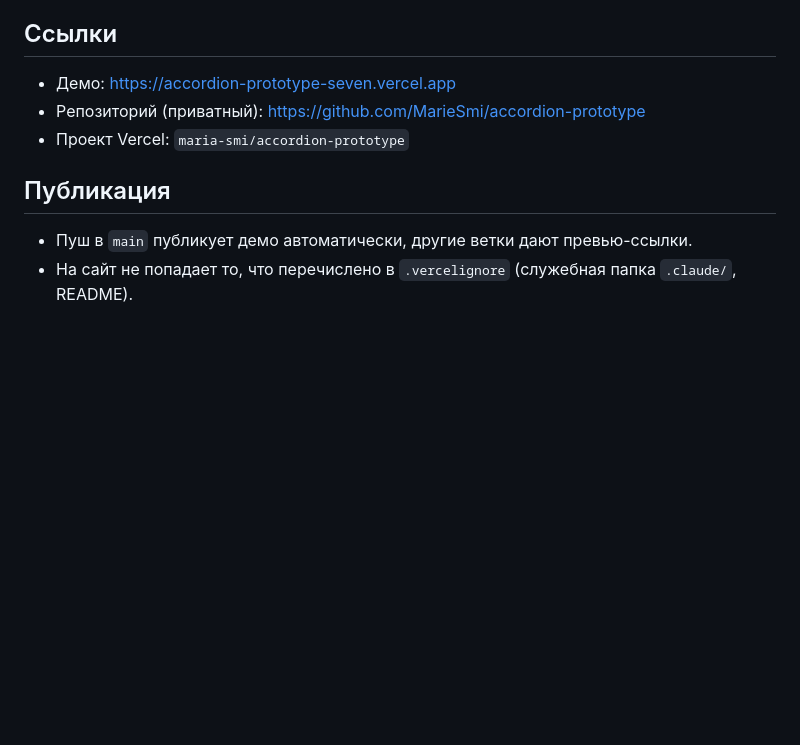
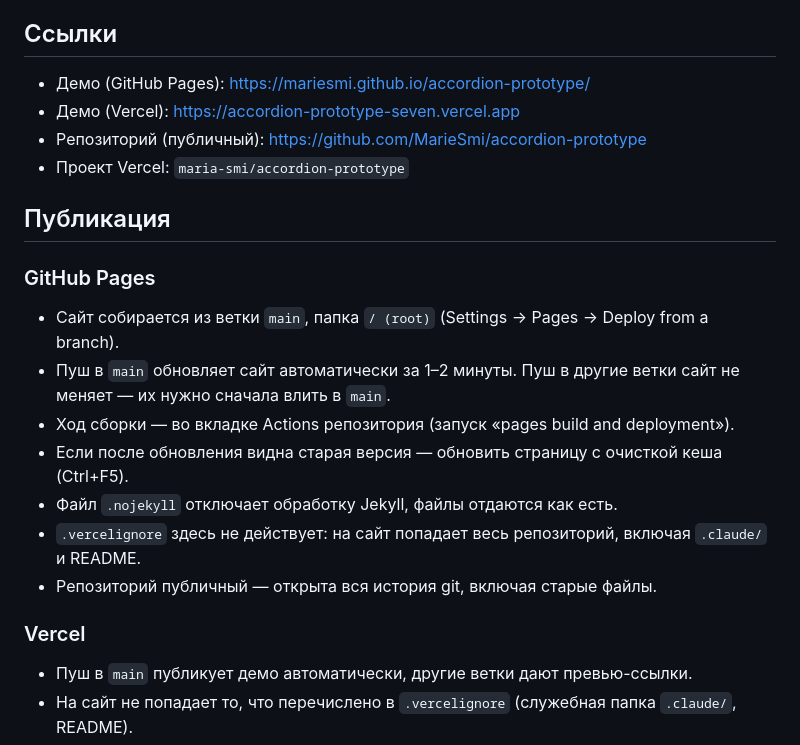
Before and after one commit to MarieSmi/accordion-prototype, a Markdown page: README.md, the part around the change. Rendered like a GitHub page; blank space fills up the shorter version.

Commit message:
README: публикация на GitHub Pages
Co-Authored-By: Claude Opus 5.5 <noreply@anthropic.com>

```diff
--- a/README.md
+++ b/README.md
@@ -6,11 +6,25 @@
 
 ## Ссылки
 
-- Демо: https://accordion-prototype-seven.vercel.app
-- Репозиторий (приватный): https://github.com/MarieSmi/accordion-prototype
+- Демо (GitHub Pages): https://mariesmi.github.io/accordion-prototype/
+- Демо (Vercel): https://accordion-prototype-seven.vercel.app
+- Репозиторий (публичный): https://github.com/MarieSmi/accordion-prototype
 - Проект Vercel: `maria-smi/accordion-prototype`
 
 ## Публикация
+
+### GitHub Pages
+
+- Сайт собирается из ветки `main`, папка `/ (root)` (Settings → Pages → Deploy from a branch).
+- Пуш в `main` обновляет сайт автоматически за 1–2 минуты. Пуш в другие ветки сайт не меняет —
+  их нужно сначала влить в `main`.
+- Ход сборки — во вкладке Actions репозитория (запуск «pages build and deployment»).
+- Если после обновления видна старая версия — обновить страницу с очисткой кеша (Ctrl+F5).
+- Файл `.nojekyll` отключает обработку Jekyll, файлы отдаются как есть.
+- `.vercelignore` здесь не действует: на сайт попадает весь репозиторий, включая `.claude/` и README.
+- Репозиторий публичный — открыта вся история git, включая старые файлы.
+
+### Vercel
 
 - Пуш в `main` публикует демо автоматически, другие ветки дают превью-ссылки.
 - На сайт не попадает то, что перечислено в `.vercelignore` (служебная папка `.claude/`, README).
```
